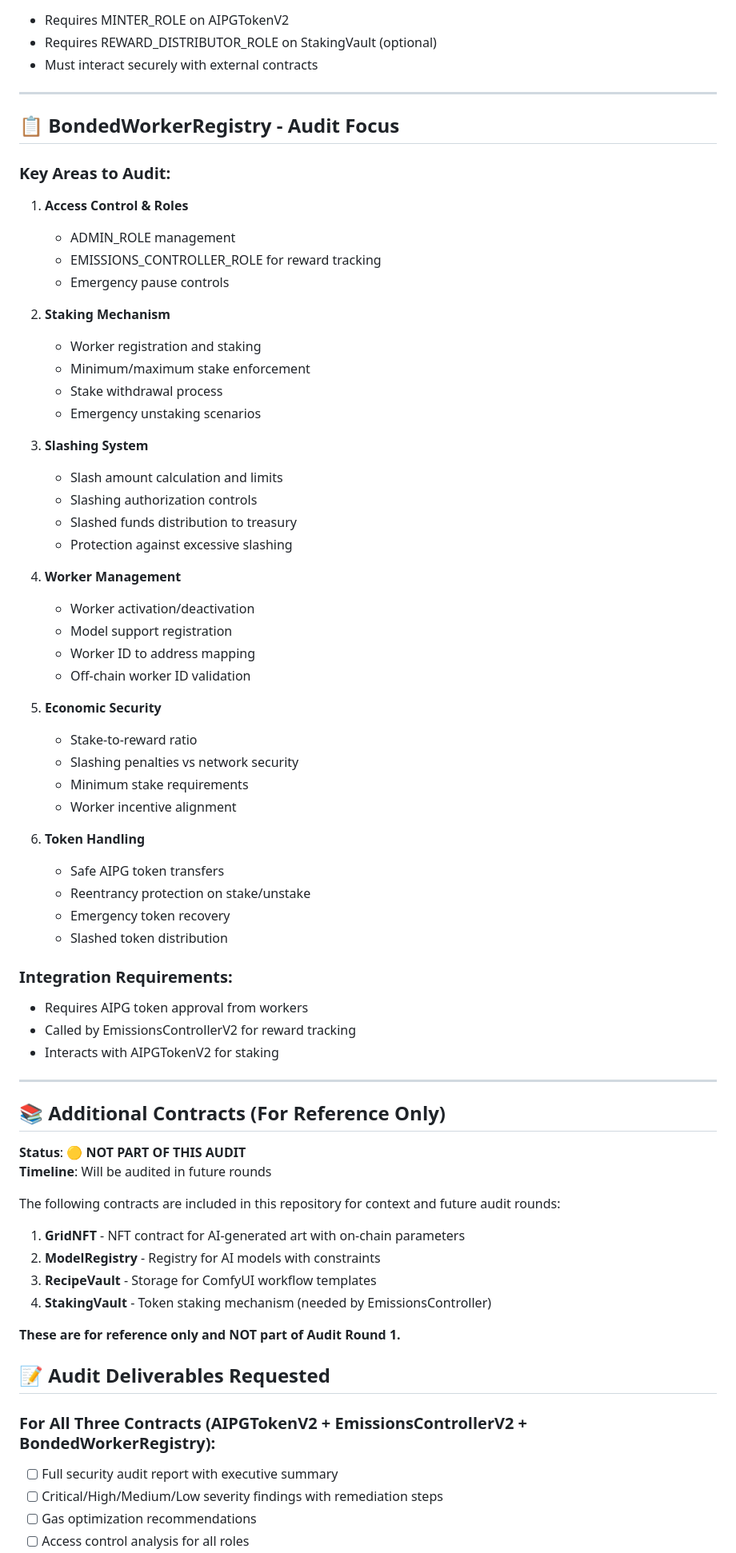
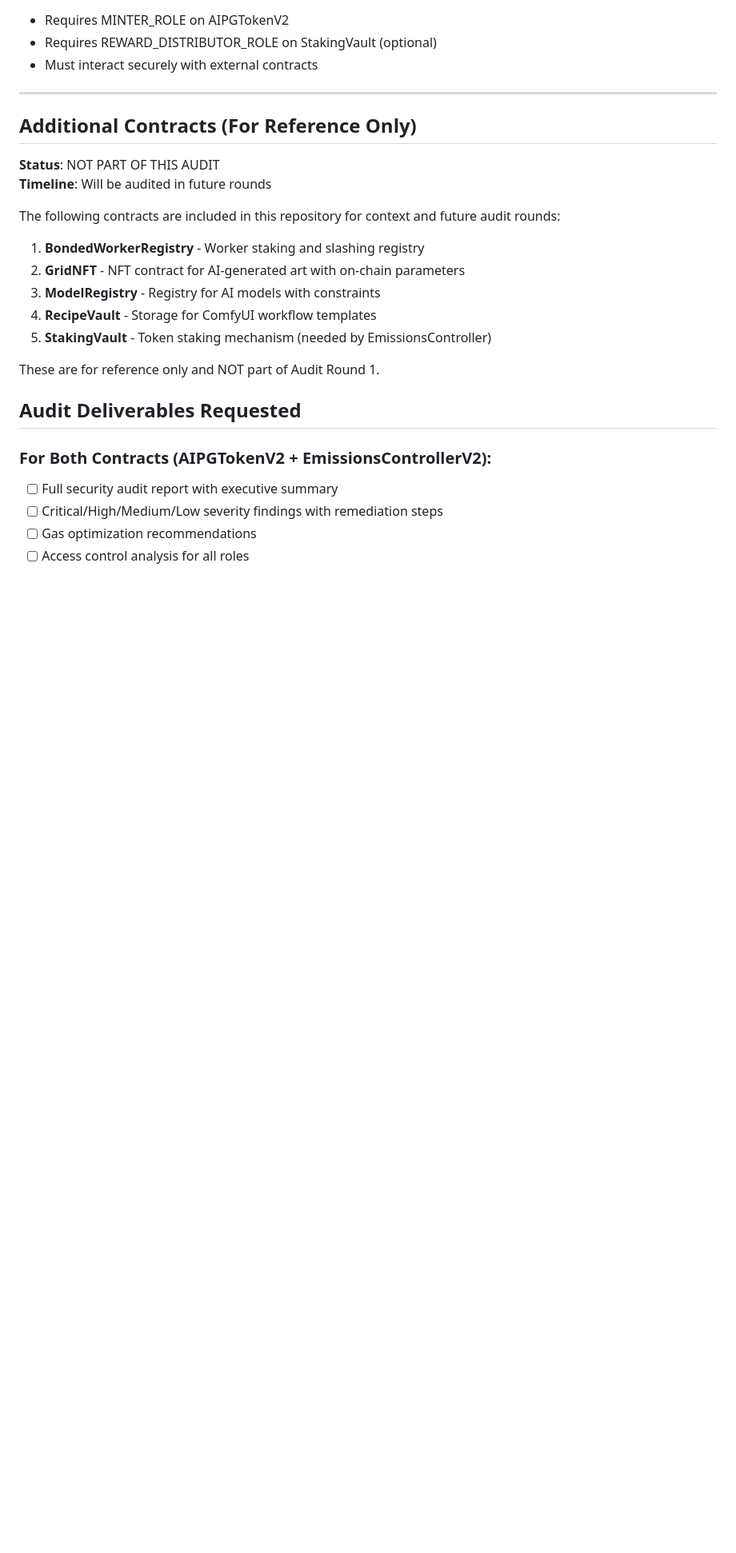
Before and after one commit to AIPowerGrid/aipg-smart-contracts, a Markdown page: AUDIT_SCOPE.md, the part around one of its changes. Shown at 80% size. GitHub-like rendering; blank space fills up the shorter version.

Commit message:
Move BondedWorkerRegistry to reference section, update audit scope to two contracts

```diff
--- a/AUDIT_SCOPE.md
+++ b/AUDIT_SCOPE.md
@@ -99,68 +92,24 @@ This contract manages bonded worker registration, staking, and slashing mechanis
 
 ---
 
-## 📋 BondedWorkerRegistry - Audit Focus
+## Additional Contracts (For Reference Only)
 
-### Key Areas to Audit:
-1. **Access Control & Roles**
-   - ADMIN_ROLE management
-   - EMISSIONS_CONTROLLER_ROLE for reward tracking
-   - Emergency pause controls
-
-2. **Staking Mechanism**
-   - Worker registration and staking
-   - Minimum/maximum stake enforcement
-   - Stake withdrawal process
-   - Emergency unstaking scenarios
-
-3. **Slashing System**
-   - Slash amount calculation and limits
-   - Slashing authorization controls
-   - Slashed funds distribution to treasury
-   - Protection against excessive slashing
-
-4. **Worker Management**
-   - Worker activation/deactivation
-   - Model support registration
-   - Worker ID to address mapping
-   - Off-chain worker ID validation
-
-5. **Economic Security**
-   - Stake-to-reward ratio
-   - Slashing penalties vs network security
-   - Minimum stake requirements
-   - Worker incentive alignment
-
-6. **Token Handling**
-   - Safe AIPG token transfers
-   - Reentrancy protection on stake/unstake
-   - Emergency token recovery
-   - Slashed token distribution
-
-### Integration Requirements:
-- Requires AIPG token approval from workers
-- Called by EmissionsControllerV2 for reward tracking
-- Interacts with AIPGTokenV2 for staking
-
----
-
-## 📚 Additional Contracts (For Reference Only)
-
-**Status**: 🟡 **NOT PART OF THIS AUDIT**
+**Status**: NOT PART OF THIS AUDIT
 **Timeline**: Will be audited in future rounds
 
 The following contracts are included in this repository for context and future audit rounds:
 
-1. **GridNFT** - NFT contract for AI-generated art with on-chain parameters
-2. **ModelRegistry** - Registry for AI models with constraints
-3. **RecipeVault** - Storage for ComfyUI workflow templates
-4. **StakingVault** - Token staking mechanism (needed by EmissionsController)
+1. **BondedWorkerRegistry** - Worker staking and slashing registry
+2. **GridNFT** - NFT contract for AI-generated art with on-chain parameters
+3. **ModelRegistry** - Registry for AI models with constraints
+4. **RecipeVault** - Storage for ComfyUI workflow templates
+5. **StakingVault** - Token staking mechanism (needed by EmissionsController)
 
-**These are for reference only and NOT part of Audit Round 1.**
+These are for reference only and NOT part of Audit Round 1.
 
-## 📝 Audit Deliverables Requested
+## Audit Deliverables Requested
 
-### For All Three Contracts (AIPGTokenV2 + EmissionsControllerV2 + BondedWorkerRegistry):
+### For Both Contracts (AIPGTokenV2 + EmissionsControllerV2):
 - [ ] Full security audit report with executive summary
 - [ ] Critical/High/Medium/Low severity findings with remediation steps
 - [ ] Gas optimization recommendations
```
Also changed, not shown: other parts of AUDIT_SCOPE.md (+6 -14 lines).
